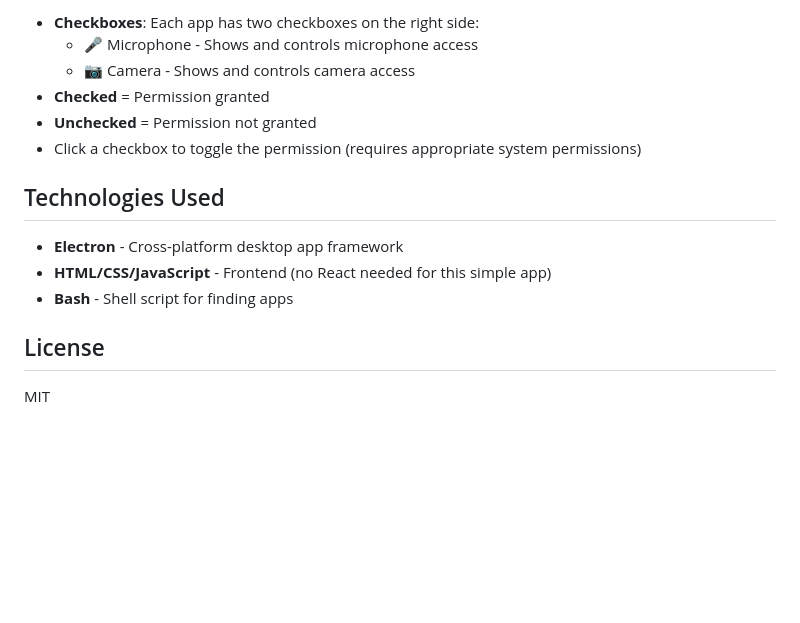
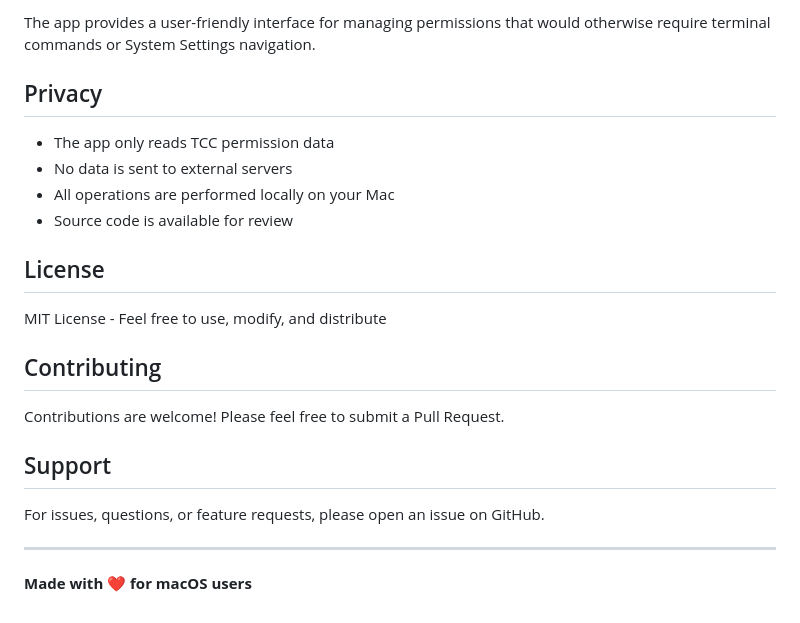
Before and after one commit to krunaldodiya/tcc-permissions-manager, a Markdown page: README.md, the part around the change printed below. GitHub-like rendering; blank space fills up the shorter version.

```diff
--- a/README.md
+++ b/README.md
@@ -81,17 +136,25 @@ This will create a `.dmg` file in the `dist` folder that you can distribute.
 
-- **Checkboxes**: Each app has two checkboxes on the right side:
-  - 🎤 Microphone - Shows and controls microphone access
-  - 📷 Camera - Shows and controls camera access
-- **Checked** = Permission granted
-- **Unchecked** = Permission not granted
-- Click a checkbox to toggle the permission (requires appropriate system permissions)
+The app provides a user-friendly interface for managing permissions that would otherwise require terminal commands or System Settings navigation.
 
-## Technologies Used
+## Privacy
 
-- **Electron** - Cross-platform desktop app framework
-- **HTML/CSS/JavaScript** - Frontend (no React needed for this simple app)
-- **Bash** - Shell script for finding apps
+- The app only reads TCC permission data
+- No data is sent to external servers
+- All operations are performed locally on your Mac
+- Source code is available for review
 
 ## License
 
-MIT
+MIT License - Feel free to use, modify, and distribute
+
+## Contributing
+
+Contributions are welcome! Please feel free to submit a Pull Request.
+
+## Support
+
+For issues, questions, or feature requests, please open an issue on GitHub.
+
+---
+
+**Made with ❤️ for macOS users**
```
Also changed, not shown: other parts of README.md (+108 -53 lines), screenshots/image.png (added).
